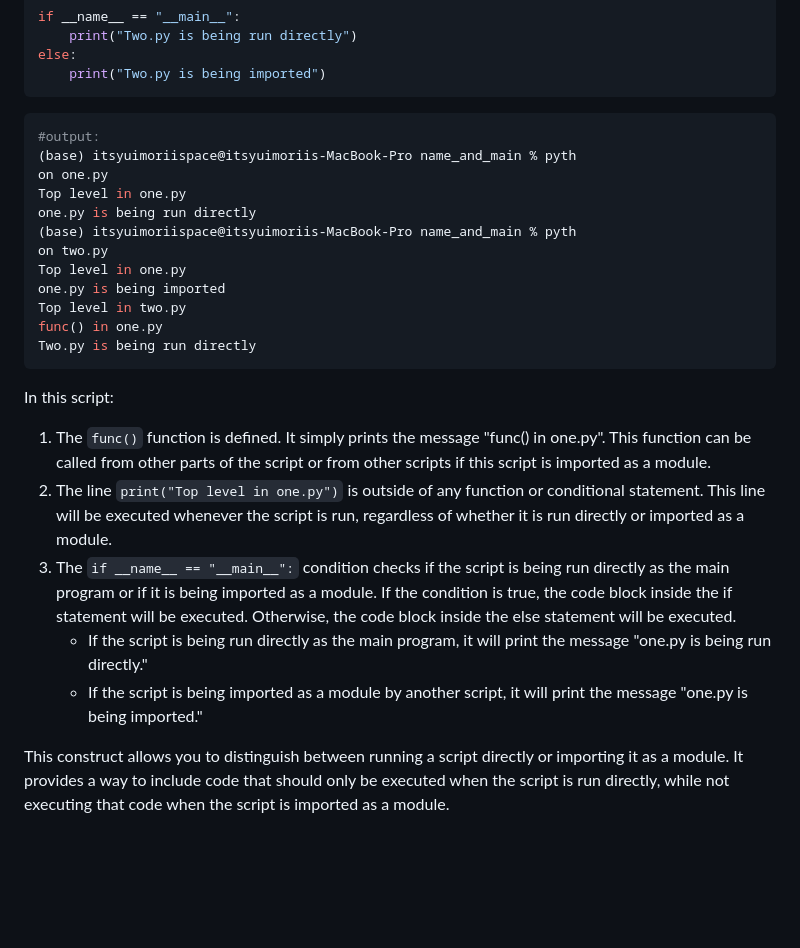
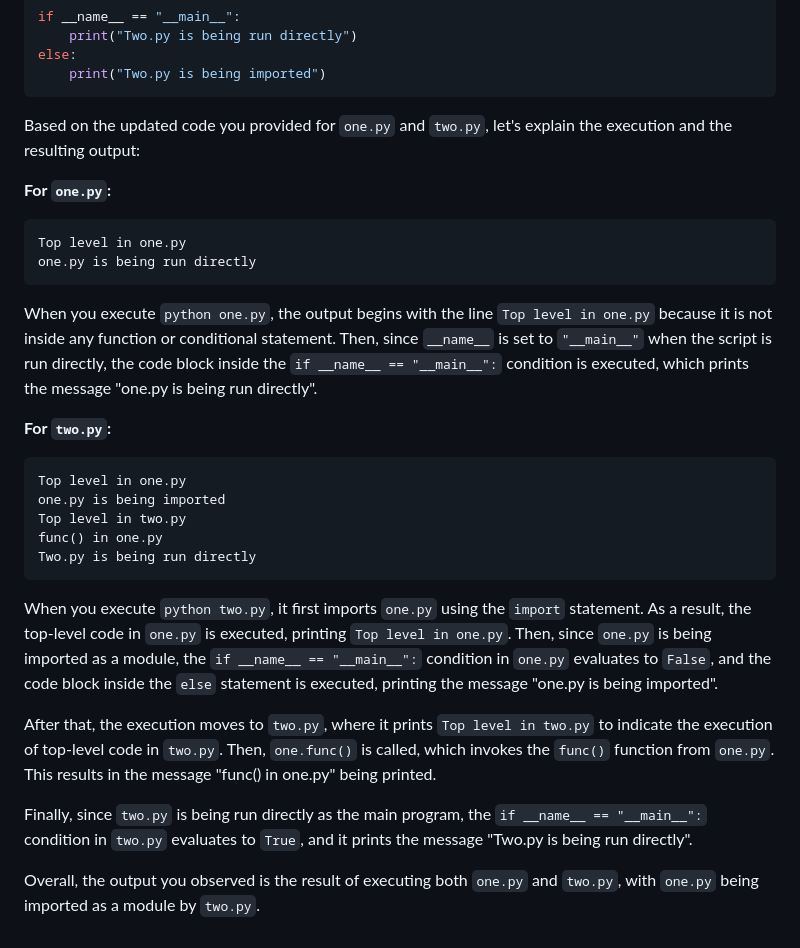
Before and after one commit to itsyuimorii/--PROJECT--Python-and-Flask-Bootcamp-Create-Websites-using-Flask, a Markdown page: README.md, the part around the change. Drawn GitHub-style; blank space fills up the shorter version.

````diff
--- a/README.md
+++ b/README.md
@@ -94,14 +94,20 @@ else:
     print("Two.py is being imported")
 ```
 
-```bash
-#output:
-(base) itsyuimoriispace@itsyuimoriis-MacBook-Pro name_and_main % pyth
-on one.py
+Based on the updated code you provided for `one.py` and `two.py`, let's explain the execution and the resulting output:
+
+**For `one.py`:**
+
+```
 Top level in one.py
 one.py is being run directly
-(base) itsyuimoriispace@itsyuimoriis-MacBook-Pro name_and_main % pyth
-on two.py
+```
+
+When you execute `python one.py`, the output begins with the line `Top level in one.py` because it is not inside any function or conditional statement. Then, since `__name__` is set to `"__main__"` when the script is run directly, the code block inside the `if __name__ == "__main__":` condition is executed, which prints the message "one.py is being run directly".
+
+**For `two.py`:**
+
+```
 Top level in one.py
 one.py is being imported
 Top level in two.py
@@ -109,12 +115,10 @@ func() in one.py
 Two.py is being run directly
 ```
 
-In this script:
+When you execute `python two.py`, it first imports `one.py` using the `import` statement. As a result, the top-level code in `one.py` is executed, printing `Top level in one.py`. Then, since `one.py` is being imported as a module, the `if __name__ == "__main__":` condition in `one.py` evaluates to `False`, and the code block inside the `else` statement is executed, printing the message "one.py is being imported".
 
-1. The `func()` function is defined. It simply prints the message "func() in one.py". This function can be called from other parts of the script or from other scripts if this script is imported as a module.
-2. The line `print("Top level in one.py")` is outside of any function or conditional statement. This line will be executed whenever the script is run, regardless of whether it is run directly or imported as a module.
-3. The `if __name__ == "__main__":` condition checks if the script is being run directly as the main program or if it is being imported as a module. If the condition is true, the code block inside the if statement will be executed. Otherwise, the code block inside the else statement will be executed.
-   - If the script is being run directly as the main program, it will print the message "one.py is being run directly."
-   - If the script is being imported as a module by another script, it will print the message "one.py is being imported."
+After that, the execution moves to `two.py`, where it prints `Top level in two.py` to indicate the execution of top-level code in `two.py`. Then, `one.func()` is called, which invokes the `func()` function from `one.py`. This results in the message "func() in one.py" being printed.
 
-This construct allows you to distinguish between running a script directly or importing it as a module. It provides a way to include code that should only be executed when the script is run directly, while not executing that code when the script is imported as a module.
+Finally, since `two.py` is being run directly as the main program, the `if __name__ == "__main__":` condition in `two.py` evaluates to `True`, and it prints the message "Two.py is being run directly".
+
+Overall, the output you observed is the result of executing both `one.py` and `two.py`, with `one.py` being imported as a module by `two.py`.
````
